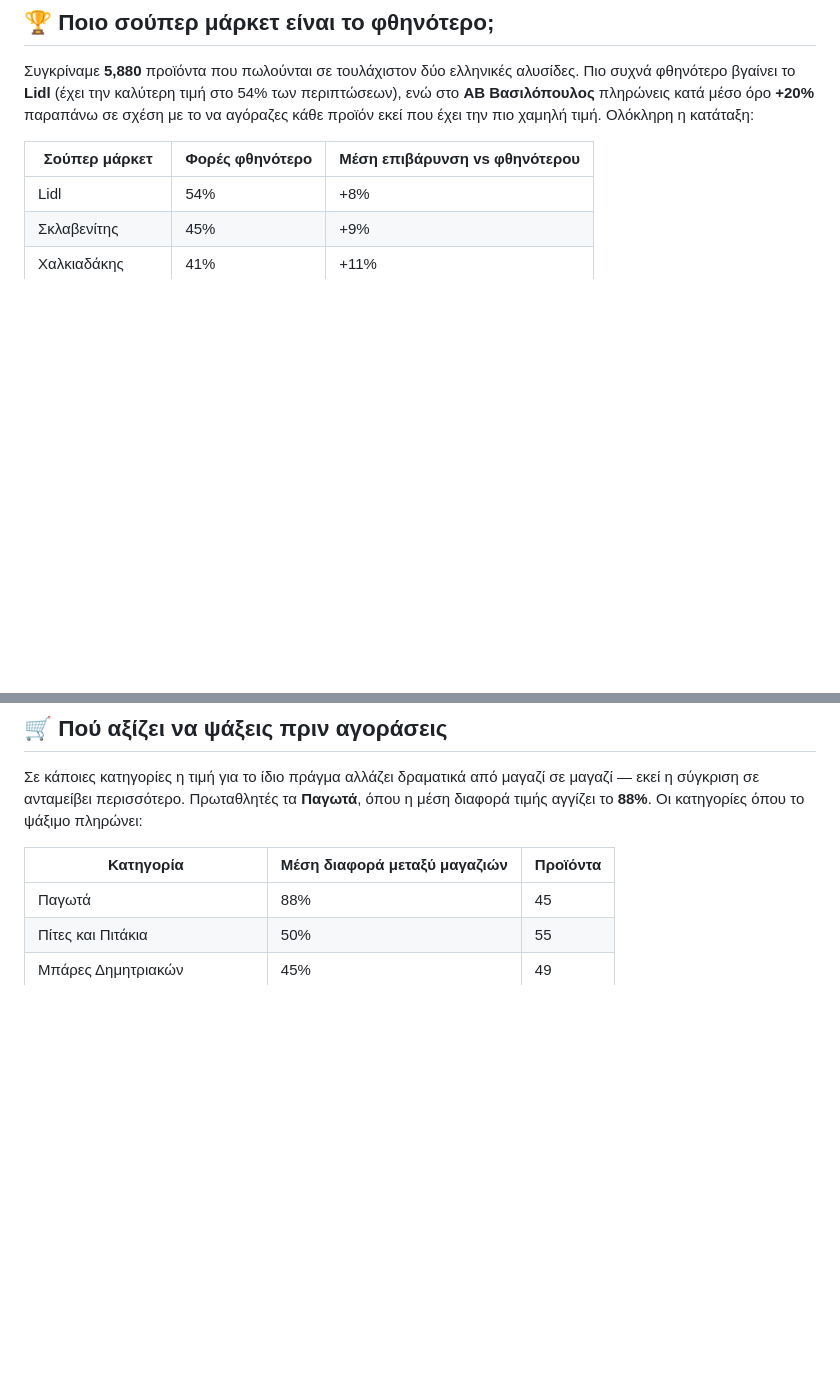
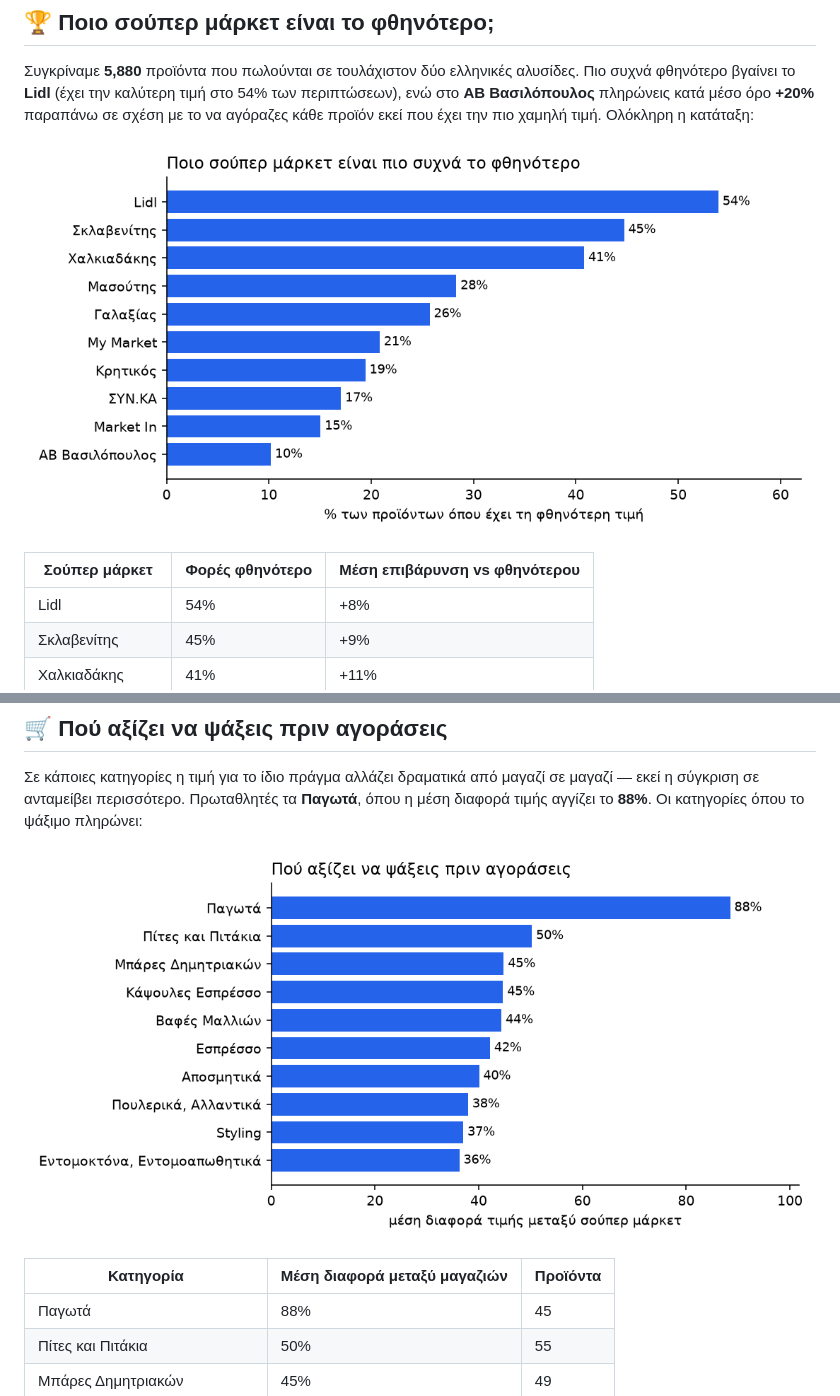
Before and after one commit to spyrosavl/posokanei, a Markdown page: STATS.md, 2 parts joined by grey strips. Rendered like a GitHub page; pictures changed too: assets/cheapest.png (added), assets/shop_around.png (added); blank space fills up the shorter version.

```diff
--- a/STATS.md
+++ b/STATS.md
@@ -25,6 +25,8 @@ _Οι συγκρίσεις μεταξύ σούπερ μάρκετ αφορούν
 
 Συγκρίναμε **5,880** προϊόντα που πωλούνται σε τουλάχιστον δύο ελληνικές αλυσίδες. Πιο συχνά φθηνότερο βγαίνει το **Lidl** (έχει την καλύτερη τιμή στο 54% των περιπτώσεων), ενώ στο **ΑΒ Βασιλόπουλος** πληρώνεις κατά μέσο όρο **+20%** παραπάνω σε σχέση με το να αγόραζες κάθε προϊόν εκεί που έχει την πιο χαμηλή τιμή. Ολόκληρη η κατάταξη:
 
+![Κατάταξη φθηνότερου](assets/cheapest.png)
+
 | Σούπερ μάρκετ | Φορές φθηνότερο | Μέση επιβάρυνση vs φθηνότερου |
 |---|---|---|
 | Lidl | 54% | +8% |
@@ -41,6 +43,8 @@ _Οι συγκρίσεις μεταξύ σούπερ μάρκετ αφορούν
 ## 🛒 Πού αξίζει να ψάξεις πριν αγοράσεις
 
 Σε κάποιες κατηγορίες η τιμή για το ίδιο πράγμα αλλάζει δραματικά από μαγαζί σε μαγαζί — εκεί η σύγκριση σε ανταμείβει περισσότερο. Πρωταθλητές τα **Παγωτά**, όπου η μέση διαφορά τιμής αγγίζει το **88%**. Οι κατηγορίες όπου το ψάξιμο πληρώνει:
+
+![Διαφορά ανά κατηγορία](assets/shop_around.png)
 
 | Κατηγορία | Μέση διαφορά μεταξύ μαγαζιών | Προϊόντα |
 |---|---|---|
```
Also changed, not shown: other parts of STATS.md (+2 -0 lines), README.md (+3 -3 lines), assets/greece_vs_europe.png (added), 1 other file.
